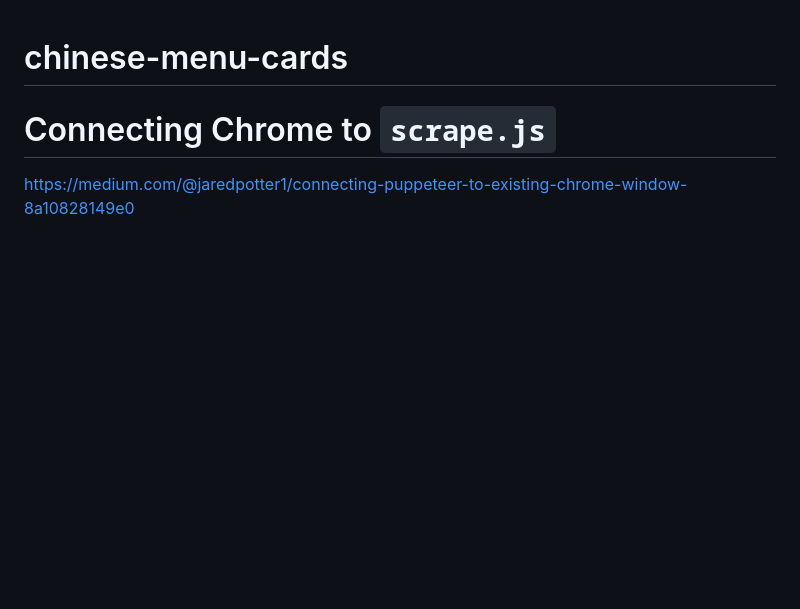
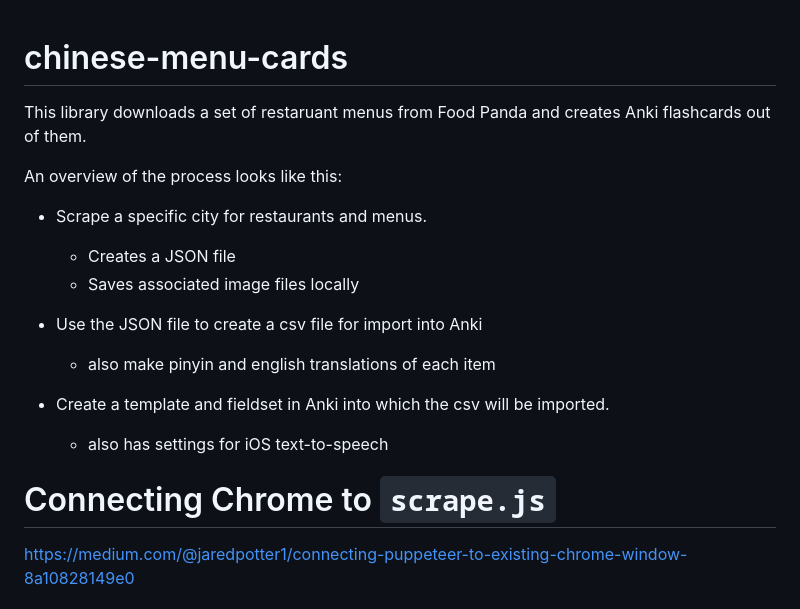
Before and after one commit to awongh/chinese-menu-cards, a Markdown page: README.md, the part around the change. GitHub-like rendering; blank space fills up the shorter version.

```diff
--- a/README.md
+++ b/README.md
@@ -1,4 +1,17 @@
 # chinese-menu-cards
+
+This library downloads a set of restaruant menus from Food Panda and creates Anki flashcards out of them.
+
+An overview of the process looks like this:
+
+- Scrape a specific city for restaurants and menus.
+    - Creates a JSON file
+    - Saves associated image files locally
+- Use the JSON file to create a csv file for import into Anki
+    - also make pinyin and english translations of each item
+
+- Create a template and fieldset in Anki into which the csv will be imported.
+    - also has settings for iOS text-to-speech
 
 # Connecting Chrome to `scrape.js`
 
```
